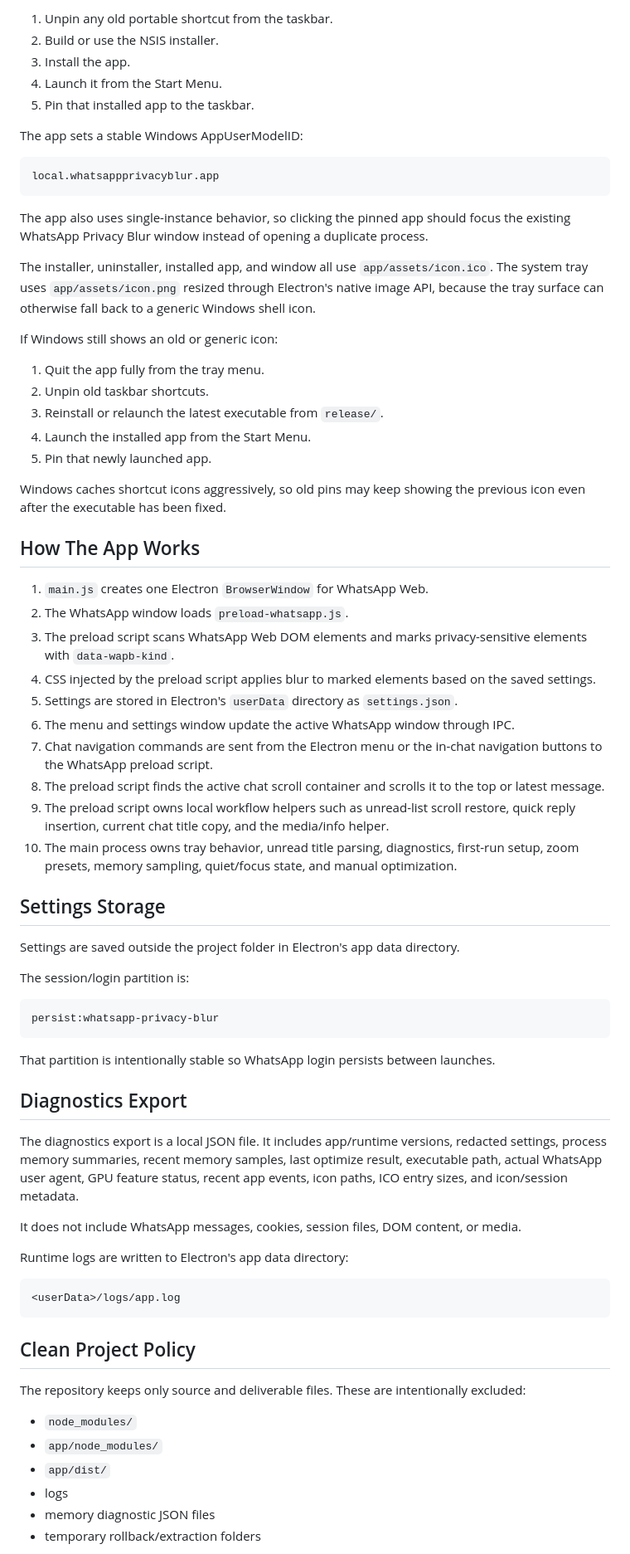
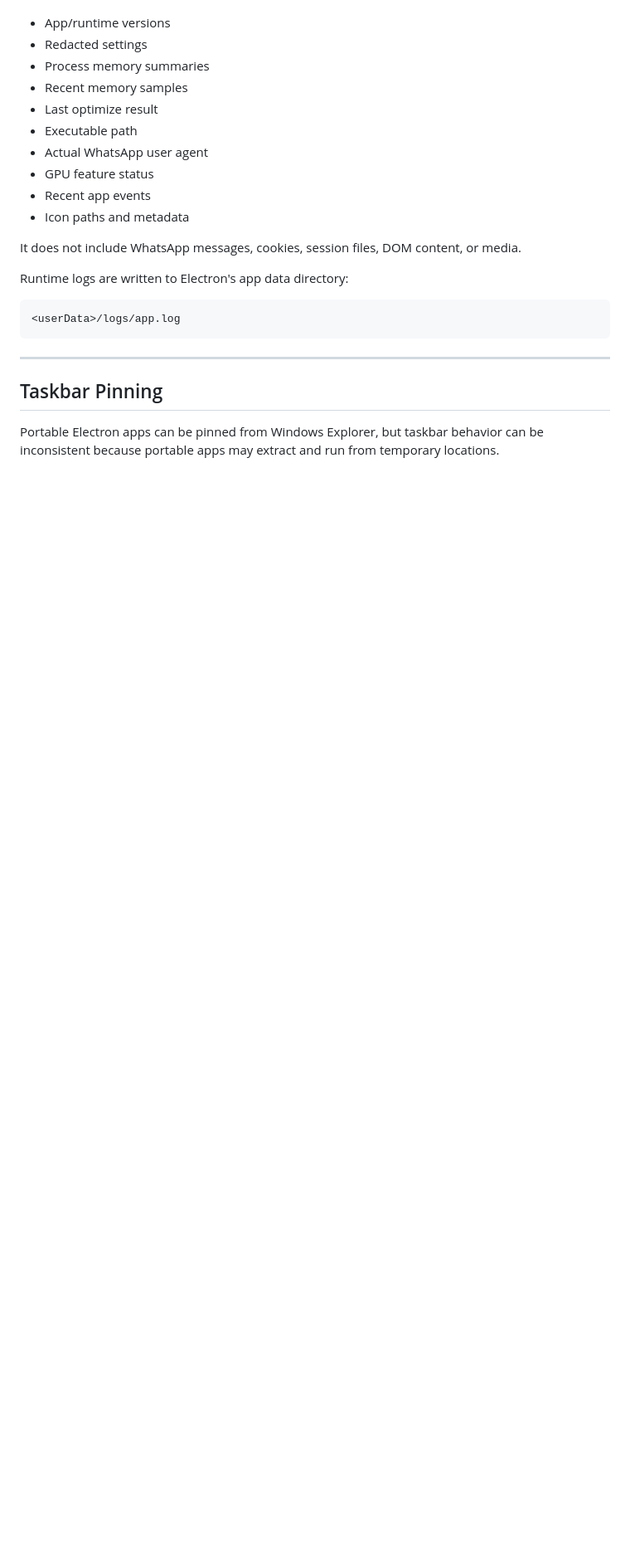
Before and after one commit to lekshmikanthsudersen/whatsapp-privacy-blur-desktop, a Markdown page: README.md, the part around one of its changes. Shown at 83% size. Rendered like a GitHub page; blank space fills up the shorter version.

Commit message:
Revise README for WhatsApp Privacy Blur Desktop
Updated README to reflect changes in app description, features, and installation instructions.

````diff
--- a/README.md
+++ b/README.md
@@ -205,57 +305,13 @@ For reliable pinning:
-1. Unpin any old portable shortcut from the taskbar.
-2. Build or use the NSIS installer.
-3. Install the app.
-4. Launch it from the Start Menu.
-5. Pin that installed app to the taskbar.
-
-The app sets a stable Windows AppUserModelID:
-
-```text
-local.whatsappprivacyblur.app
-```
-
-The app also uses single-instance behavior, so clicking the pinned app should focus the existing WhatsApp Privacy Blur window instead of opening a duplicate process.
-
-The installer, uninstaller, installed app, and window all use `app/assets/icon.ico`. The system tray uses `app/assets/icon.png` resized through Electron's native image API, because the tray surface can otherwise fall back to a generic Windows shell icon.
-
-If Windows still shows an old or generic icon:
-
-1. Quit the app fully from the tray menu.
-2. Unpin old taskbar shortcuts.
-3. Reinstall or relaunch the latest executable from `release/`.
-4. Launch the installed app from the Start Menu.
-5. Pin that newly launched app.
-
-Windows caches shortcut icons aggressively, so old pins may keep showing the previous icon even after the executable has been fixed.
-
-## How The App Works
-
-1. `main.js` creates one Electron `BrowserWindow` for WhatsApp Web.
-2. The WhatsApp window loads `preload-whatsapp.js`.
-3. The preload script scans WhatsApp Web DOM elements and marks privacy-sensitive elements with `data-wapb-kind`.
-4. CSS injected by the preload script applies blur to marked elements based on the saved settings.
-5. Settings are stored in Electron's `userData` directory as `settings.json`.
-6. The menu and settings window update the active WhatsApp window through IPC.
-7. Chat navigation commands are sent from the Electron menu or the in-chat navigation buttons to the WhatsApp preload script.
-8. The preload script finds the active chat scroll container and scrolls it to the top or latest message.
-9. The preload script owns local workflow helpers such as unread-list scroll restore, quick reply insertion, current chat title copy, and the media/info helper.
-10. The main process owns tray behavior, unread title parsing, diagnostics, first-run setup, zoom presets, memory sampling, quiet/focus state, and manual optimization.
-
-## Settings Storage
-
-Settings are saved outside the project folder in Electron's app data directory.
-
-The session/login partition is:
-
-```text
-persist:whatsapp-privacy-blur
-```
-
-That partition is intentionally stable so WhatsApp login persists between launches.
-
-## Diagnostics Export
-
-The diagnostics export is a local JSON file. It includes app/runtime versions, redacted settings, process memory summaries, recent memory samples, last optimize result, executable path, actual WhatsApp user agent, GPU feature status, recent app events, icon paths, ICO entry sizes, and icon/session metadata.
+- App/runtime versions
+- Redacted settings
+- Process memory summaries
+- Recent memory samples
+- Last optimize result
+- Executable path
+- Actual WhatsApp user agent
+- GPU feature status
+- Recent app events
+- Icon paths and metadata
 
 It does not include WhatsApp messages, cookies, session files, DOM content, or media.
 
@@ -265,14 +321,9 @@ Runtime logs are written to Electron's app data directory:
 <userData>/logs/app.log
 ```
 
-## Clean Project Policy
+---
 
-The repository keeps only source and deliverable files. These are intentionally excluded:
+## Taskbar Pinning
 
-- `node_modules/`
-- `app/node_modules/`
-- `app/dist/`
-- logs
-- memory diagnostic JSON files
-- temporary rollback/extraction folders
+Portable Electron apps can be pinned from Windows Explorer, but taskbar behavior can be inconsistent because portable apps may extract and run from temporary locations.
 
````
Also changed, not shown: other parts of README.md (+269 -147 lines).
